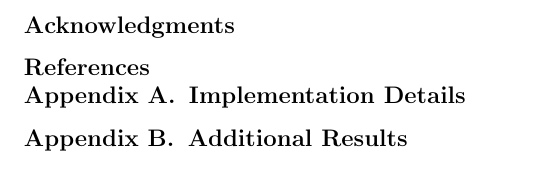
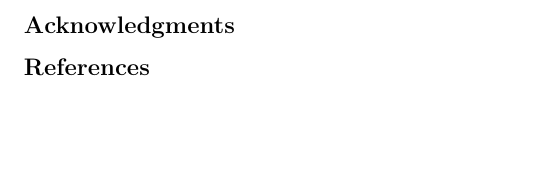
Before and after one commit to JJLL7777/Short-Title, a LaTeX document (MIDL_RS.tex): part of page 13 of 13, cut so that both start at the same text, the shorter picture padded with empty space. Compiled offline with pdfLaTeX.

Commit message:
Updates from Overleaf

```diff
--- a/MIDL_RS.tex
+++ b/MIDL_RS.tex
@@ -667,10 +667,4 @@ should be tested on further cohorts with clinically assayed scores.
 
 \appendix
 
-\section{Implementation Details}
-\label{app:implementation-details}
-
-\section{Additional Results}
-\label{app:additional-results}
-
 \end{document}
```
